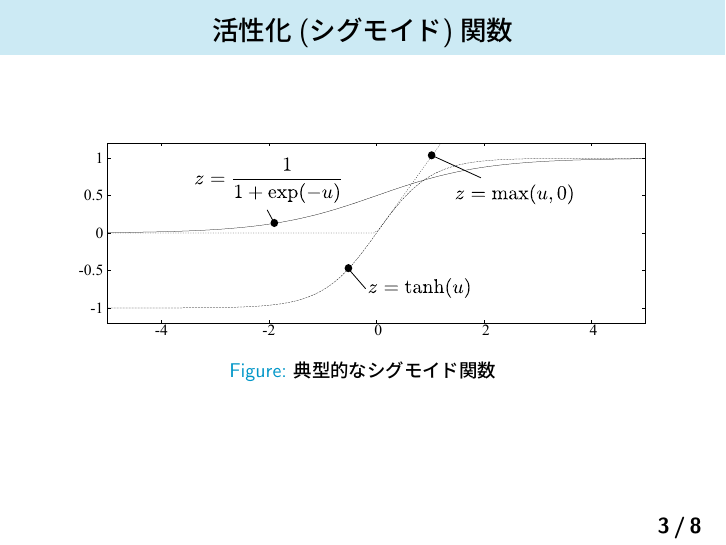
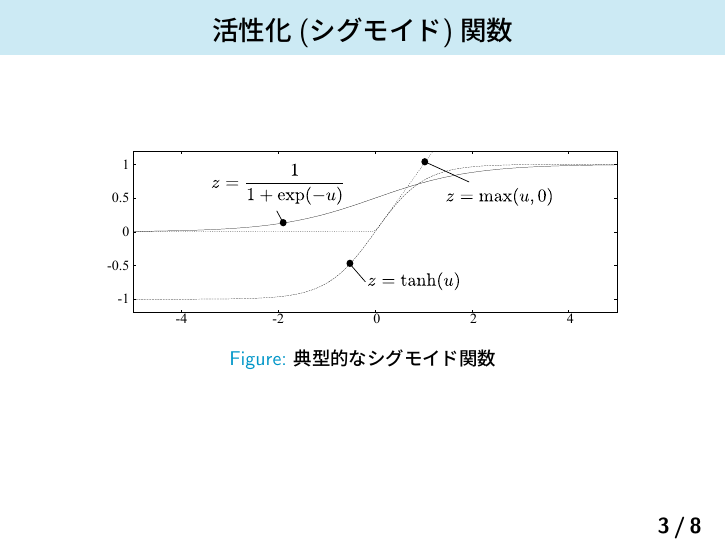
Before and after one commit to Nishida-Lab/lec_caffe, LaTeX slides (presentation/04th/slide.tex): page 3 of 8. Compiled offline with pLaTeX and dvipdfmx.

Commit message:
[Fix] 図の横幅を修正

```diff
--- a/presentation/04th/slide.tex
+++ b/presentation/04th/slide.tex
@@ -148,7 +148,7 @@
 
 \begin{figure}[tb]
   \begin{center}
-    \includegraphics[clip,width=10cm]{fig/eps/sigmoid.eps}
+    \includegraphics[clip,width=9cm]{fig/eps/sigmoid.eps}
   \end{center}
   \caption{典型的なシグモイド関数}
 \end{figure}
```
Also changed, not shown: presentation/04th/slide.pdf.
